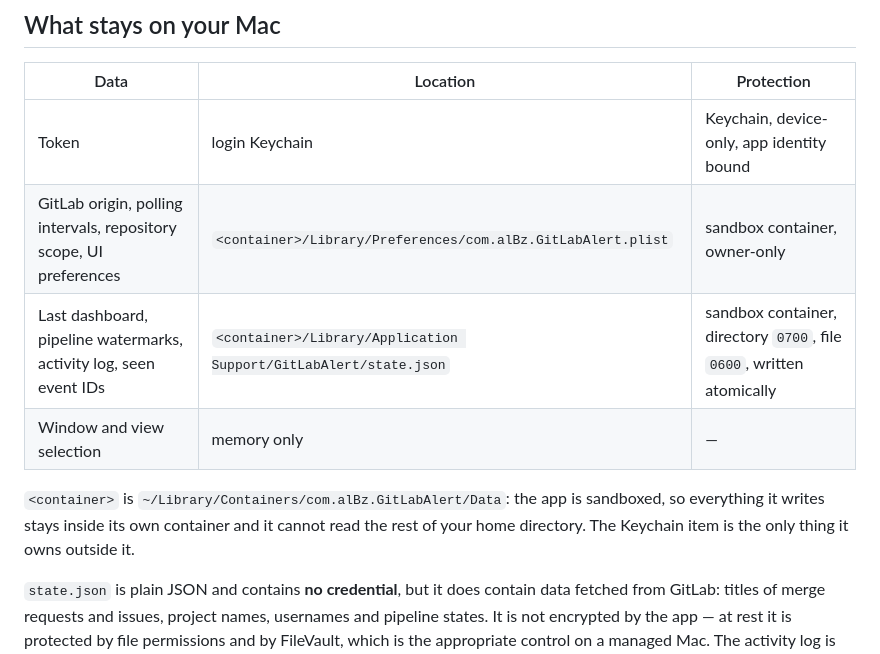
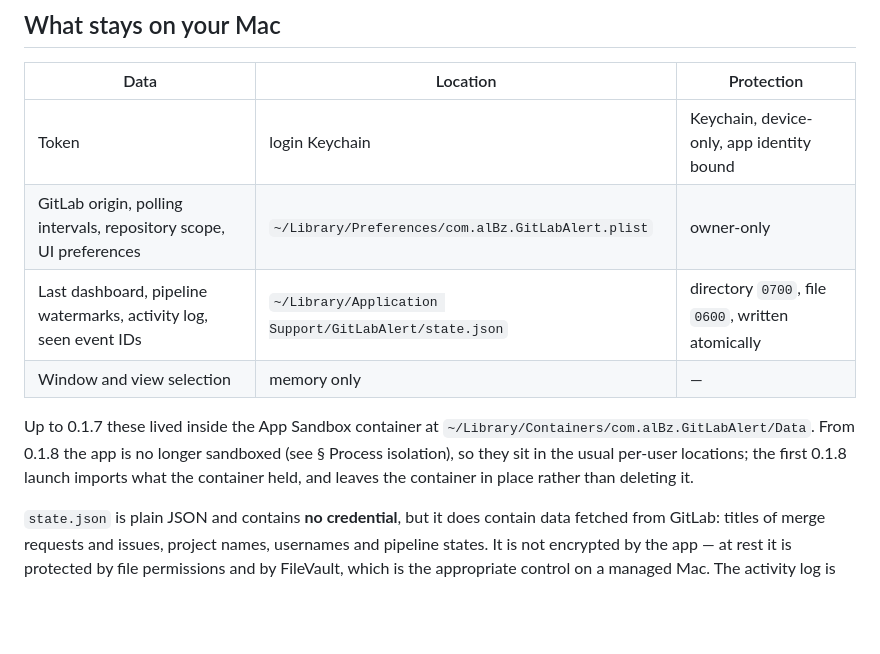
Before and after one commit to AlbertoBarrago/gitlab-alert, a Markdown page: SECURITY.md, the part around one of its changes. GitHub-like rendering; blank space fills up the shorter version.

```diff
--- a/SECURITY.md
+++ b/SECURITY.md
@@ -112,14 +115,15 @@ and it refuses to open any URL that is not https on the configured host
 | Data | Location | Protection |
 | --- | --- | --- |
 | Token | login Keychain | Keychain, device-only, app identity bound |
-| GitLab origin, polling intervals, repository scope, UI preferences | `<container>/Library/Preferences/com.alBz.GitLabAlert.plist` | sandbox container, owner-only |
-| Last dashboard, pipeline watermarks, activity log, seen event IDs | `<container>/Library/Application Support/GitLabAlert/state.json` | sandbox container, directory `0700`, file `0600`, written atomically |
+| GitLab origin, polling intervals, repository scope, UI preferences | `~/Library/Preferences/com.alBz.GitLabAlert.plist` | owner-only |
+| Last dashboard, pipeline watermarks, activity log, seen event IDs | `~/Library/Application Support/GitLabAlert/state.json` | directory `0700`, file `0600`, written atomically |
 | Window and view selection | memory only | — |
 
-`<container>` is `~/Library/Containers/com.alBz.GitLabAlert/Data`: the app is
-sandboxed, so everything it writes stays inside its own container and it cannot
-read the rest of your home directory. The Keychain item is the only thing it
-owns outside it.
+Up to 0.1.7 these lived inside the App Sandbox container at
+`~/Library/Containers/com.alBz.GitLabAlert/Data`. From 0.1.8 the app is no
+longer sandboxed (see § Process isolation), so they sit in the usual per-user
+locations; the first 0.1.8 launch imports what the container held, and leaves
+the container in place rather than deleting it.
 
 `state.json` is plain JSON and contains **no credential**, but it does contain
 data fetched from GitLab: titles of merge requests and issues, project names,
```
Also changed, not shown: other parts of SECURITY.md (+38 -16 lines), PRIVACY.md (+20 -15 lines), README.md (+1 -1 lines).
